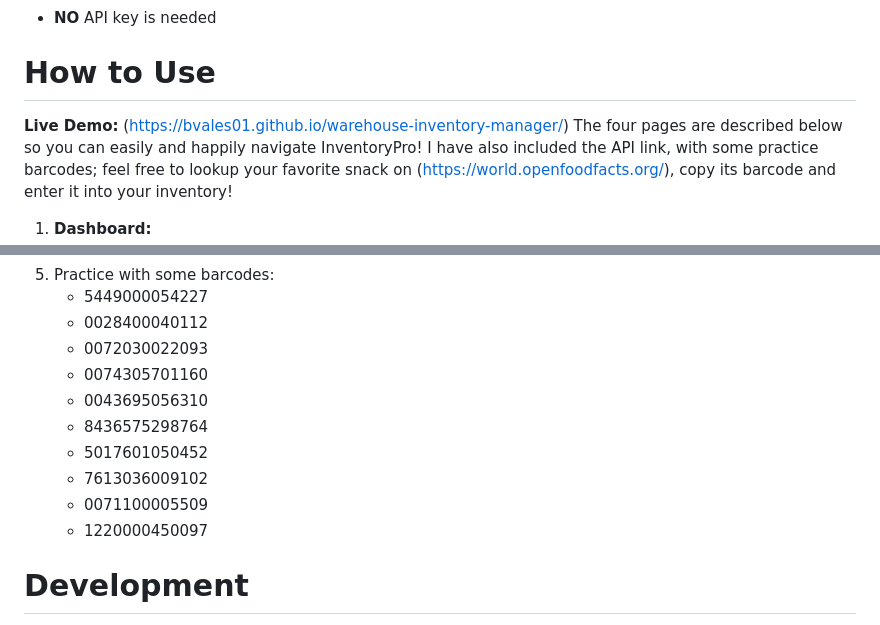
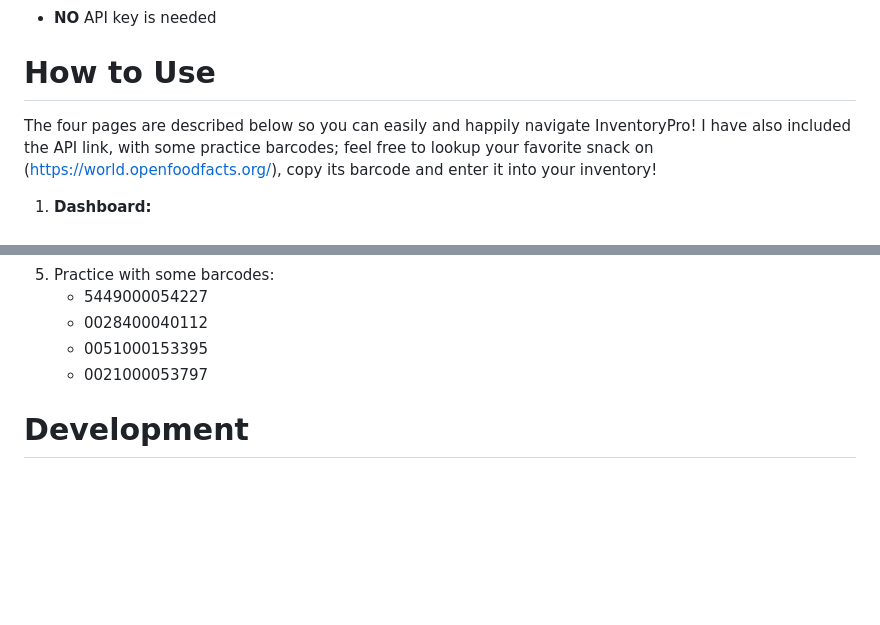
Before and after one commit to bvales01/warehouse-inventory-manager, a Markdown page: README.md, 2 parts joined by grey strips. Rendered like a GitHub page; blank space fills up the shorter version.

```diff
--- a/README.md
+++ b/README.md
@@ -18,7 +18,6 @@ InventoryPro is made to track, manipulate, and visualize inventory data. Full CR
 3. Launch: For best experience with API fetching, right-click index.html and select "Open with Live Server".
 - **NO** API key is needed
 # How to Use
-**Live Demo:** (https://bvales01.github.io/warehouse-inventory-manager/)
 The four pages are described below so you can easily and happily navigate InventoryPro! I have also included the API link, with some practice barcodes; feel free to lookup your favorite snack on (https://world.openfoodfacts.org/), copy its barcode and enter it into your inventory!
 1. **Dashboard:**
     - View "Low Stock Alert" card, representing critical (less than 5) and low (5-10) inventory stock.
@@ -41,14 +40,8 @@ The four pages are described below so you can easily and happily navigate Invent
 5. Practice with some barcodes:
     - 5449000054227
     - 0028400040112
-    - 0072030022093
-    - 0074305701160
-    - 0043695056310
-    - 8436575298764
-    - 5017601050452
-    - 7613036009102
-    - 0071100005509
-    - 1220000450097
+    - 0051000153395
+    - 0021000053797
 # Development
 This project was developed as a Capstone project for the Code: You program!
 ## Author
```
Also changed, not shown: other parts of README.md (+1 -1 lines).
